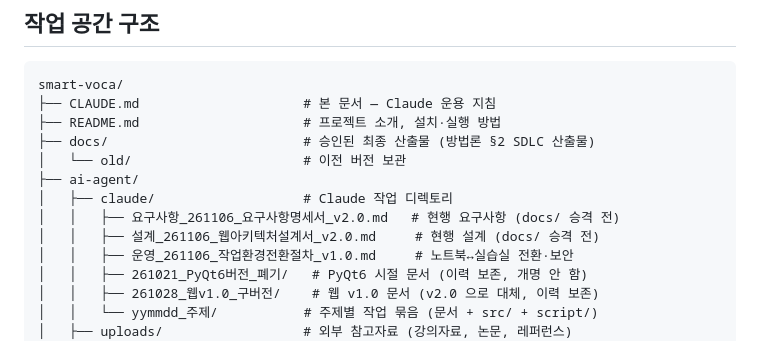
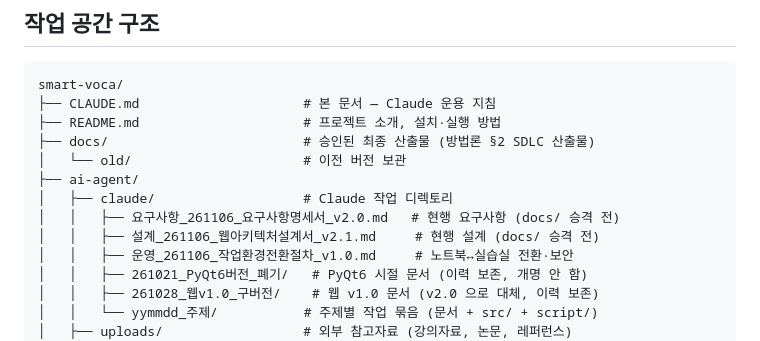
Before and after one commit to asg950905-gif/smart-voca, a Markdown page: CLAUDE.md, the part around the change. Rendered like a GitHub page.

```diff
--- a/CLAUDE.md
+++ b/CLAUDE.md
@@ -38,7 +38,7 @@ smart-voca/
 ├── ai-agent/
 │   ├── claude/                   # Claude 작업 디렉토리
 │   │   ├── 요구사항_261106_요구사항명세서_v2.0.md   # 현행 요구사항 (docs/ 승격 전)
-│   │   ├── 설계_261106_웹아키텍처설계서_v2.0.md     # 현행 설계 (docs/ 승격 전)
+│   │   ├── 설계_261106_웹아키텍처설계서_v2.1.md     # 현행 설계 (docs/ 승격 전)
 │   │   ├── 운영_261106_작업환경전환절차_v1.0.md     # 노트북↔실습실 전환·보안
 │   │   ├── 261021_PyQt6버전_폐기/   # PyQt6 시절 문서 (이력 보존, 개명 안 함)
 │   │   ├── 261028_웹v1.0_구버전/    # 웹 v1.0 문서 (v2.0 으로 대체, 이력 보존)
```
Also changed, not shown: ai-agent/claude/설계_261106_웹아키텍처설계서_v2.1.md (renamed from ai-agent/claude/설계_261106_웹아키텍처설계서_v2.0.md, +4 -4 lines), 1 other file.
